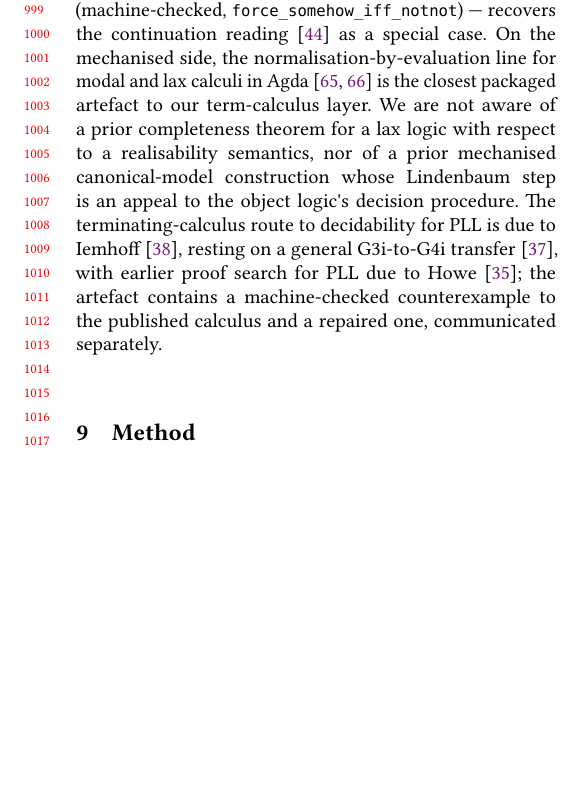
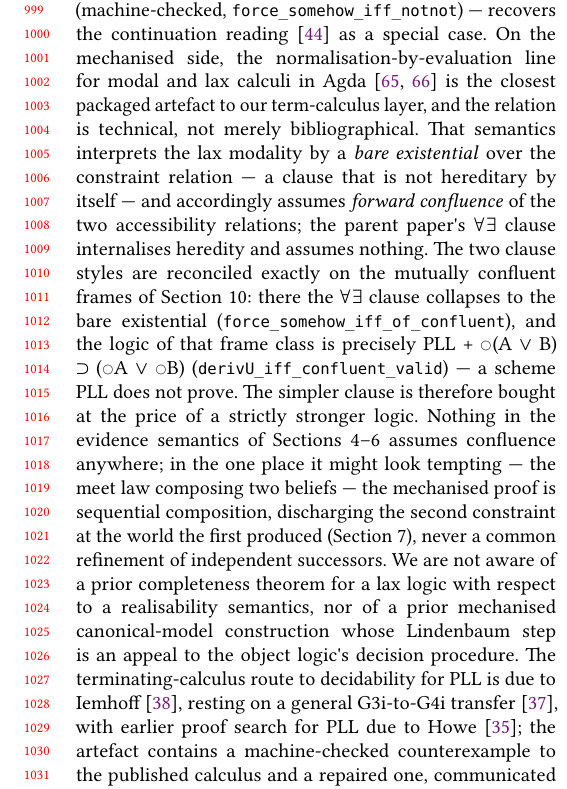
Before and after one commit to fairflow/lax-logic-in-lean, a LaTeX paper (paper/belief.tex, which reads paper/body.tex): part of one column of page 10 of 17, cut so that both start at the same text, the shorter picture padded with empty space. Compiled offline with LuaLaTeX.

Commit message:
paper(§8): the Valliappan link made technical — bare-∃ clause + forward confluence vs the ∀∃ clause, priced by the new completeness theorem
Matthew's identification: the reference whose model theory requires
(forward) confluence is Valliappan — his lax-modality clause is a bare
existential over Rₘ, not hereditary by itself, so his frames carry the
condition; F&M's ∀∃ clause internalises heredity and assumes nothing.
§8 now draws the reconciliation: on mutually confluent frames the two
clause styles coincide (force_somehow_iff_of_confluent), and the logic
of that frame class is exactly PLL + ◯(A∨B)⊃(◯A∨◯B)
(derivU_iff_confluent_valid) — so the simpler clause costs a strictly
stronger logic. Cross-tied to §7's no-confluence meet law (sequential
composition). §10's TODO narrowed: the reference question is answered;
only the exact form of I&C Thm 4.5 remains to check on paper.

Co-Authored-By: Claude Fable 5 <noreply@anthropic.com>

```diff
--- a/paper/body.tex
+++ b/paper/body.tex
@@ -974,7 +974,27 @@ fallible worlds, \ensuremath{\bigcirc M} is forced exactly where \ensuremath{\ln
 special case. On the mechanised side, the normalisation-by-evaluation
 line for modal and lax calculi in
 Agda~\cite{ValliappanRuchTomeCortinas2022,Valliappan2026} is the
-closest packaged artefact to our term-calculus layer. We are not aware
+closest packaged artefact to our term-calculus layer, and the relation
+is technical, not merely bibliographical. That semantics interprets
+the lax modality by a \emph{bare existential} over the constraint
+relation --- a clause that is not hereditary by itself --- and
+accordingly assumes \emph{forward confluence} of the two accessibility
+relations; the parent paper\textquotesingle s \ensuremath{\forall\exists} clause
+internalises heredity and assumes nothing. The two clause styles are
+reconciled exactly on the mutually confluent frames of Section 10:
+there the \ensuremath{\forall\exists} clause collapses to the bare
+existential (\texttt{force\_somehow\_iff\_of\_confluent}), and the
+logic of that frame class is precisely PLL +
+\ensuremath{\bigcirc}(A \ensuremath{\vee} B) \ensuremath{\supset}
+(\ensuremath{\bigcirc}A \ensuremath{\vee} \ensuremath{\bigcirc}B)
+(\texttt{derivU\_iff\_confluent\_valid}) --- a scheme PLL does not
+prove. The simpler clause is therefore bought at the price of a
+strictly stronger logic. Nothing in the evidence semantics of
+Sections 4--6 assumes confluence anywhere; in the one place it might
+look tempting --- the meet law composing two beliefs --- the mechanised
+proof is sequential composition, discharging the second constraint at
+the world the first produced (Section 7), never a common refinement of
+independent successors. We are not aware
 of a prior completeness theorem for a
 lax logic with respect to a realisability semantics, nor of a prior
 mechanised canonical-model construction whose Lindenbaum step is an
```
Also changed, not shown: paper/body.tex (10 more changed lines).
